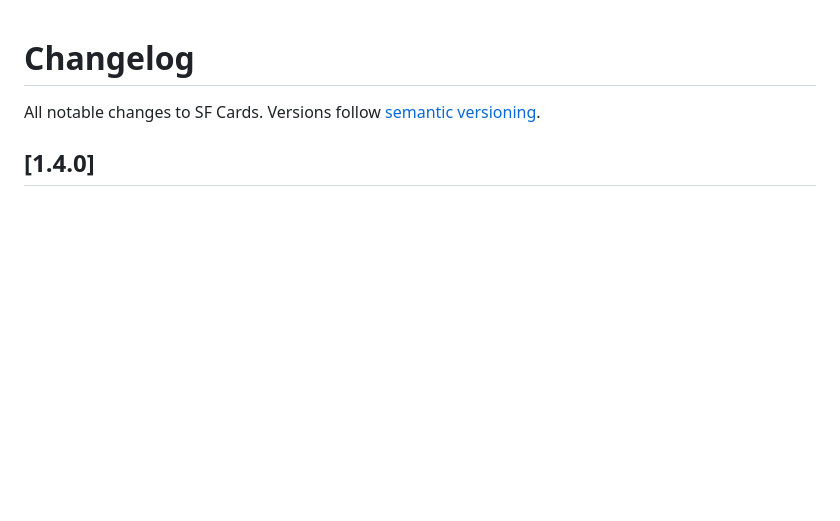
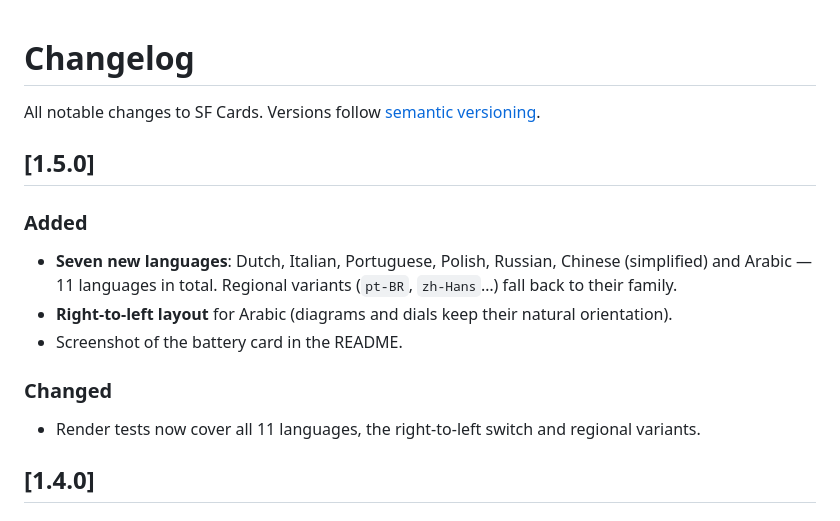
Before and after one commit to khrom06/SF-Cards, a Markdown page: CHANGELOG.md, the part around the change. Rendered like a GitHub page; blank space fills up the shorter version.

```diff
--- a/CHANGELOG.md
+++ b/CHANGELOG.md
@@ -1,6 +1,15 @@
 # Changelog
 
 All notable changes to SF Cards. Versions follow [semantic versioning](https://semver.org/).
+
+## [1.5.0]
+### Added
+- **Seven new languages**: Dutch, Italian, Portuguese, Polish, Russian, Chinese (simplified) and Arabic — 11 languages in total. Regional variants (`pt-BR`, `zh-Hans`…) fall back to their family.
+- **Right-to-left layout** for Arabic (diagrams and dials keep their natural orientation).
+- Screenshot of the battery card in the README.
+
+### Changed
+- Render tests now cover all 11 languages, the right-to-left switch and regional variants.
 
 ## [1.4.0]
 ### Added
```
Also changed, not shown: README.md (+9 -3 lines), assets/battery.png (added), 2 other files.
